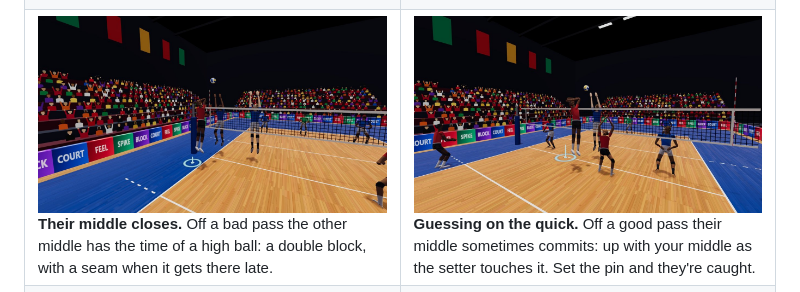
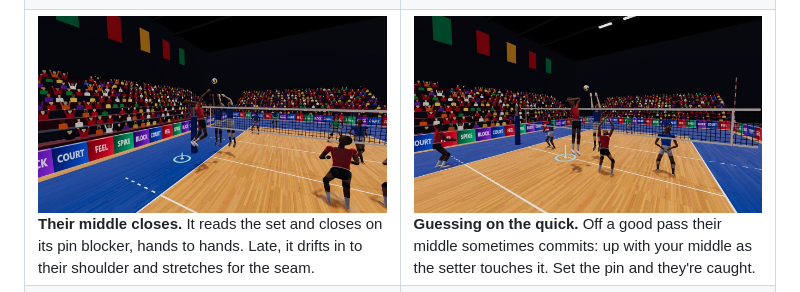
Before and after one commit to LemonPhase/court-feel, a Markdown page: README.md, the part around the change. GitHub-like rendering; pictures changed too: docs/screenshots/mini-rally-closed-block.jpg (added), docs/screenshots/mini-rally-double-block.jpg (deleted).

Commit message:
docs: screenshot of the closed double block
Replaces the double-block frame (it showed a seam out of system, which the
block no longer leaves).

Co-Authored-By: Claude Opus 5.5 <noreply@anthropic.com>

```diff
--- a/README.md
+++ b/README.md
@@ -81,8 +81,8 @@ Real frames from the game: no paint-overs, no staged cameras.
   </tr>
   <tr>
     <td width="50%" valign="top">
-      <img src="docs/screenshots/mini-rally-double-block.jpg" alt="Mini Rally from behind the user's outside hitter in the air at the pin: their pin blocker just behind and their middle closing in, both up, a seam between them">
-      <b>Their middle closes.</b> Off a bad pass the other middle has the time of a high ball: a double block, with a seam when it gets there late.
+      <img src="docs/screenshots/mini-rally-closed-block.jpg" alt="Mini Rally from behind the user's outside hitter in the air at the pin: their middle and pin blocker up together, shoulder to shoulder, no seam between the hands">
+      <b>Their middle closes.</b> It reads the set and closes on its pin blocker, hands to hands. Late, it drifts in to their shoulder and stretches for the seam.
     </td>
     <td width="50%" valign="top">
       <img src="docs/screenshots/mini-rally-commit-block.jpg" alt="Mini Rally from behind the user's middle in the air on a quick, their middle up in front of them across the net, the setter just after the touch">
```
